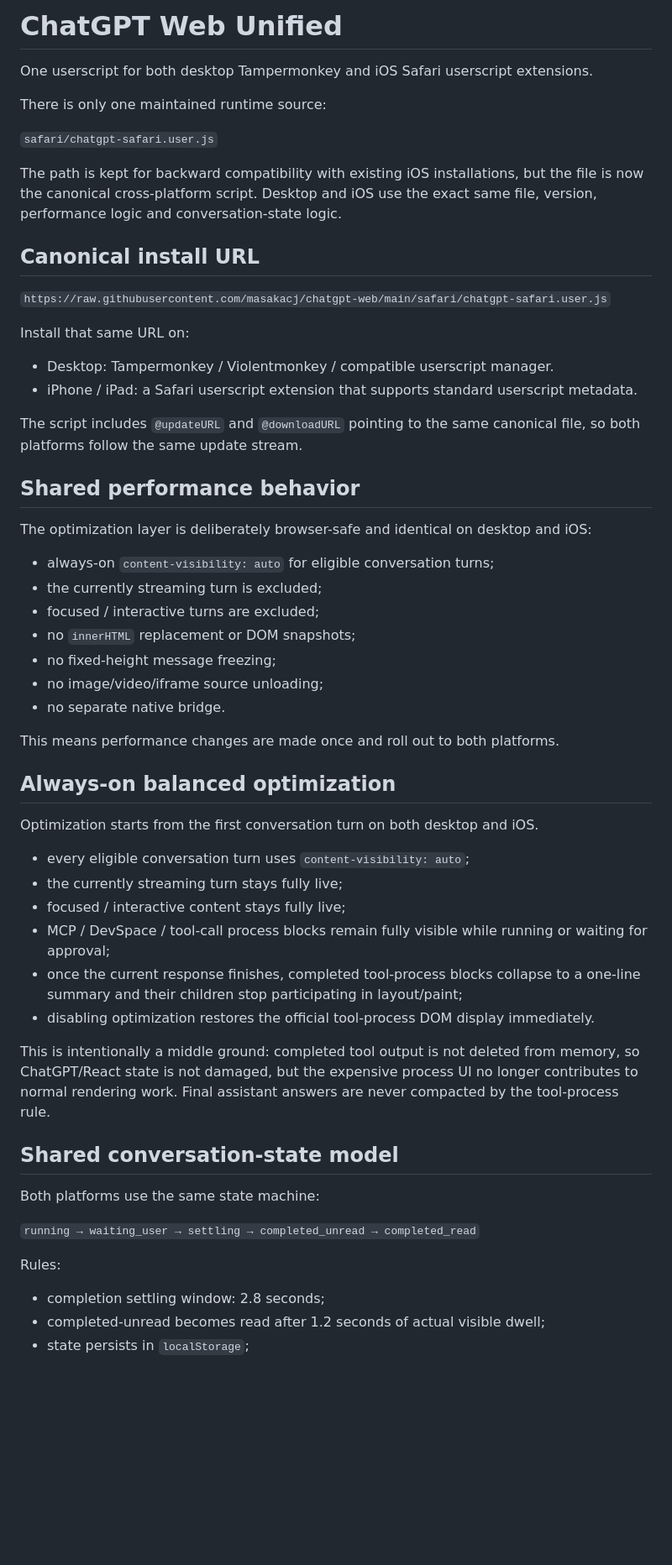
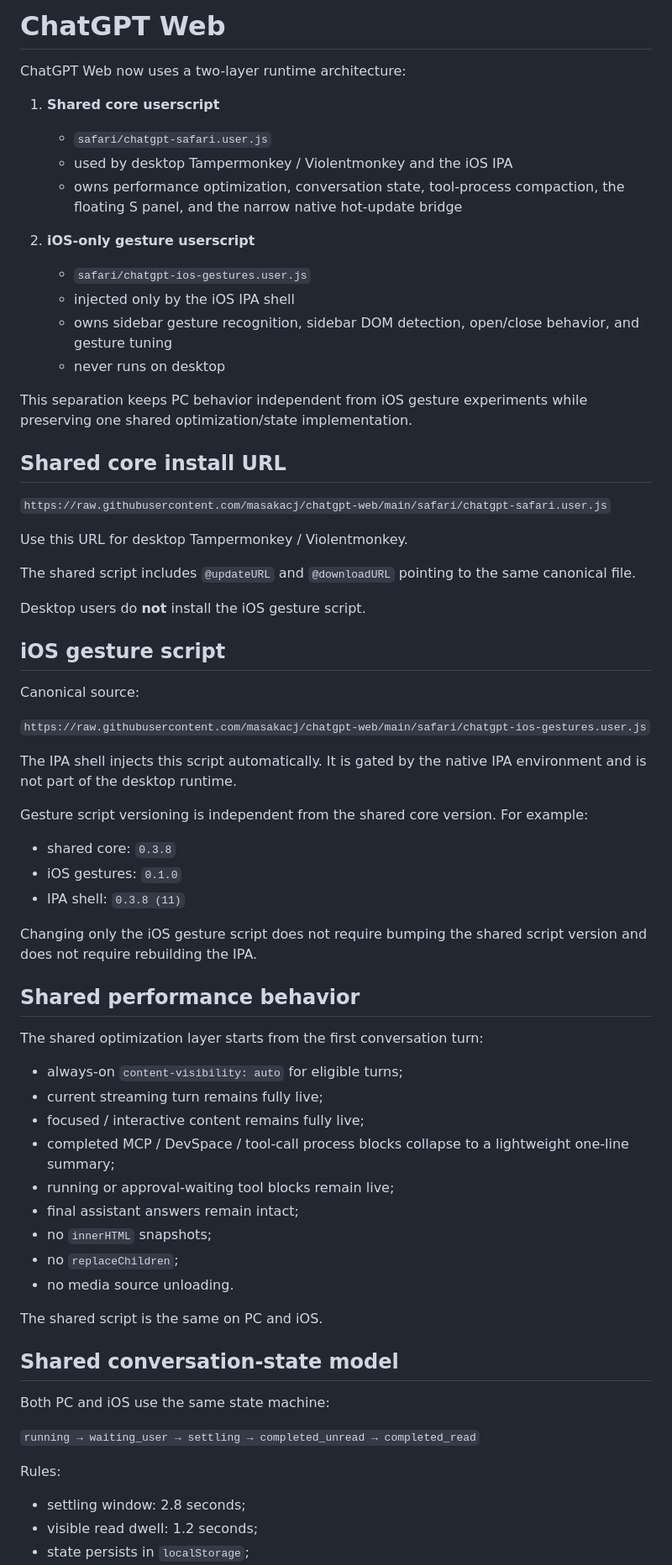
Before and after one commit to masakacj/chatgpt-web, a Markdown page: README.md, the part around one of its changes. Shown at 84% size. Drawn GitHub-style; blank space fills up the shorter version.

```diff
--- a/README.md
+++ b/README.md
@@ -1,59 +1,70 @@
-# ChatGPT Web Unified
+# ChatGPT Web
 
-One userscript for both desktop Tampermonkey and iOS Safari userscript extensions.
+ChatGPT Web now uses a two-layer runtime architecture:
 
-There is only one maintained runtime source:
+1. **Shared core userscript**
+   - `safari/chatgpt-safari.user.js`
+   - used by desktop Tampermonkey / Violentmonkey and the iOS IPA
+   - owns performance optimization, conversation state, tool-process compaction, the floating S panel, and the narrow native hot-update bridge
 
-`safari/chatgpt-safari.user.js`
+2. **iOS-only gesture userscript**
+   - `safari/chatgpt-ios-gestures.user.js`
+   - injected only by the iOS IPA shell
+   - owns sidebar gesture recognition, sidebar DOM detection, open/close behavior, and gesture tuning
+   - never runs on desktop
 
-The path is kept for backward compatibility with existing iOS installations, but the file is now the canonical cross-platform script. Desktop and iOS use the exact same file, version, performance logic and conversation-state logic.
+This separation keeps PC behavior independent from iOS gesture experiments while preserving one shared optimization/state implementation.
 
-## Canonical install URL
+## Shared core install URL
 
 `https://raw.githubusercontent.com/masakacj/chatgpt-web/main/safari/chatgpt-safari.user.js`
 
-Install that same URL on:
+Use this URL for desktop Tampermonkey / Violentmonkey.
 
-- Desktop: Tampermonkey / Violentmonkey / compatible userscript manager.
-- iPhone / iPad: a Safari userscript extension that supports standard userscript metadata.
+The shared script includes `@updateURL` and `@downloadURL` pointing to the same canonical file.
 
-The script includes `@updateURL` and `@downloadURL` pointing to the same canonical file, so both platforms follow the same update stream.
+Desktop users do **not** install the iOS gesture script.
+
+## iOS gesture script
+
+Canonical source:
+
+`https://raw.githubusercontent.com/masakacj/chatgpt-web/main/safari/chatgpt-ios-gestures.user.js`
+
+The IPA shell injects this script automatically. It is gated by the native IPA environment and is not part of the desktop runtime.
+
+Gesture script versioning is independent from the shared core version. For example:
+
+- shared core: `0.3.8`
+- iOS gestures: `0.1.0`
+- IPA shell: `0.3.8 (11)`
+
+Changing only the iOS gesture script does not require bumping the shared script version and does not require rebuilding the IPA.
 
 ## Shared performance behavior
 
-The optimization layer is deliberately browser-safe and identical on desktop and iOS:
+The shared optimization layer starts from the first conversation turn:
 
-- always-on `content-visibility: auto` for eligible conversation turns;
-- the currently streaming turn is excluded;
-- focused / interactive turns are excluded;
-- no `innerHTML` replacement or DOM snapshots;
-- no fixed-height message freezing;
-- no image/video/iframe source unloading;
-- no separate native bridge.
+- always-on `content-visibility: auto` for eligible turns;
+- current streaming turn remains fully live;
+- focused / interactive content remains fully live;
+- completed MCP / DevSpace / tool-call process blocks collapse to a lightweight one-line summary;
+- running or approval-waiting tool blocks remain live;
+- final assistant answers remain intact;
+- no `innerHTML` snapshots;
+- no `replaceChildren`;
+- no media source unloading.
 
-This means performance changes are made once and roll out to both platforms.
-
-## Always-on balanced optimization
-
-Optimization starts from the first conversation turn on both desktop and iOS.
-
-- every eligible conversation turn uses `content-visibility: auto`;
-- the currently streaming turn stays fully live;
-- focused / interactive content stays fully live;
-- MCP / DevSpace / tool-call process blocks remain fully visible while running or waiting for approval;
-- once the current response finishes, completed tool-process blocks collapse to a one-line summary and their children stop participating in layout/paint;
-- disabling optimization restores the official tool-process DOM display immediately.
-
-This is intentionally a middle ground: completed tool output is not deleted from memory, so ChatGPT/React state is not damaged, but the expensive process UI no longer contributes to normal rendering work. Final assistant answers are never compacted by the tool-process rule.
+The shared script is the same on PC and iOS.
 
 ## Shared conversation-state model
 
-Both platforms use the same state machine:
+Both PC and iOS use the same state machine:
 
 `running → waiting_user → settling → completed_unread → completed_read`
 
 Rules:
 
-- completion settling window: 2.8 seconds;
-- completed-unread becomes read after 1.2 seconds of actual visible dwell;
+- settling window: 2.8 seconds;
+- visible read dwell: 1.2 seconds;
 - state persists in `localStorage`;
```
Also changed, not shown: other parts of README.md (+53 -51 lines).
